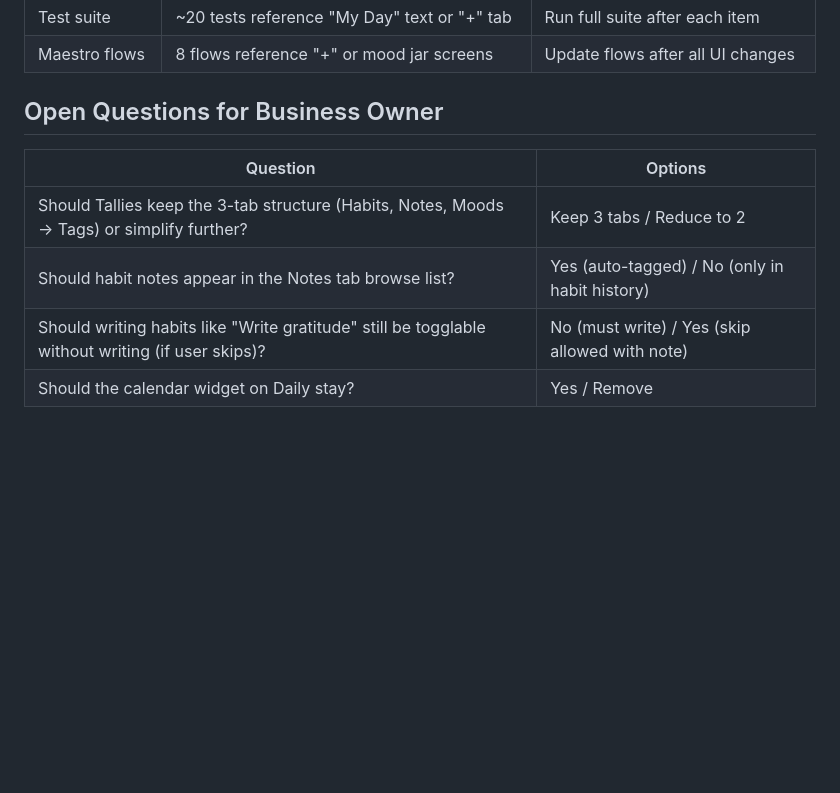
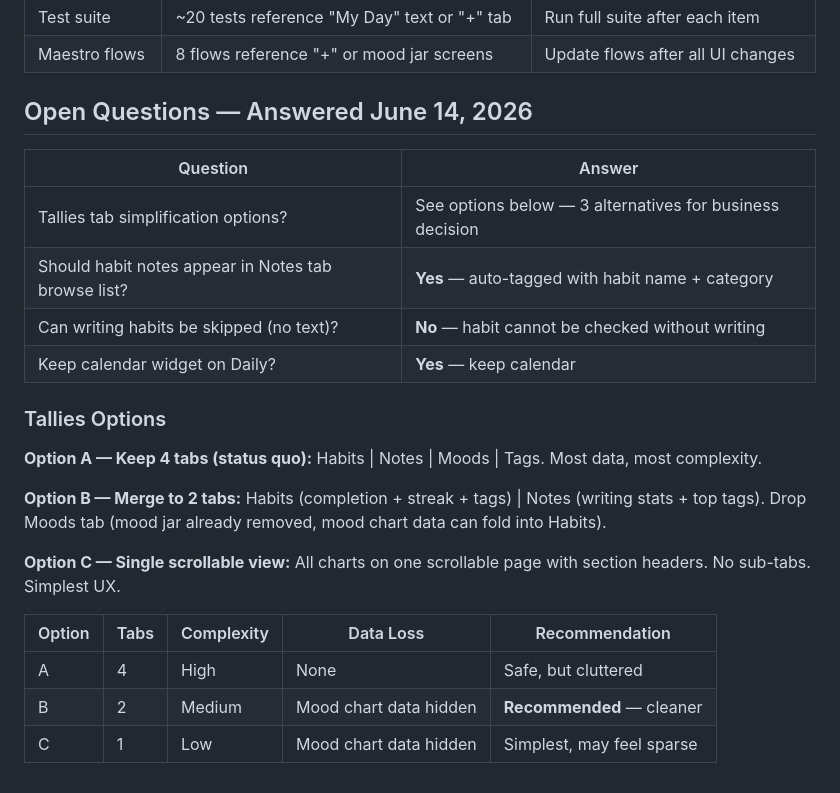
Before and after one commit to justinzero888/stalio, a Markdown page: docs/PHASE7_PLAN.md, the part around the change. GitHub-like rendering; blank space fills up the shorter version.

```diff
--- a/docs/PHASE7_PLAN.md
+++ b/docs/PHASE7_PLAN.md
@@ -275,11 +275,28 @@ void _saveNote() {
 | Test suite | ~20 tests reference "My Day" text or "+" tab | Run full suite after each item |
 | Maestro flows | 8 flows reference "+" or mood jar screens | Update flows after all UI changes |
 
-## Open Questions for Business Owner
+## Open Questions — Answered June 14, 2026
 
-| Question | Options |
-|----------|---------|
-| Should Tallies keep the 3-tab structure (Habits, Notes, Moods → Tags) or simplify further? | Keep 3 tabs / Reduce to 2 |
-| Should habit notes appear in the Notes tab browse list? | Yes (auto-tagged) / No (only in habit history) |
-| Should writing habits like "Write gratitude" still be togglable without writing (if user skips)? | No (must write) / Yes (skip allowed with note) |
-| Should the calendar widget on Daily stay? | Yes / Remove |
+| Question | Answer |
+|----------|--------|
+| Tallies tab simplification options? | See options below — 3 alternatives for business decision |
+| Should habit notes appear in Notes tab browse list? | **Yes** — auto-tagged with habit name + category |
+| Can writing habits be skipped (no text)? | **No** — habit cannot be checked without writing |
+| Keep calendar widget on Daily? | **Yes** — keep calendar |
+
+### Tallies Options
+
+**Option A — Keep 4 tabs (status quo):**
+Habits | Notes | Moods | Tags. Most data, most complexity.
+
+**Option B — Merge to 2 tabs:**
+Habits (completion + streak + tags) | Notes (writing stats + top tags). Drop Moods tab (mood jar already removed, mood chart data can fold into Habits).
+
+**Option C — Single scrollable view:**
+All charts on one scrollable page with section headers. No sub-tabs. Simplest UX.
+
+| Option | Tabs | Complexity | Data Loss | Recommendation |
+|--------|------|-----------|-----------|----------------|
+| A | 4 | High | None | Safe, but cluttered |
+| B | 2 | Medium | Mood chart data hidden | **Recommended** — cleaner |
+| C | 1 | Low | Mood chart data hidden | Simplest, may feel sparse |
```
